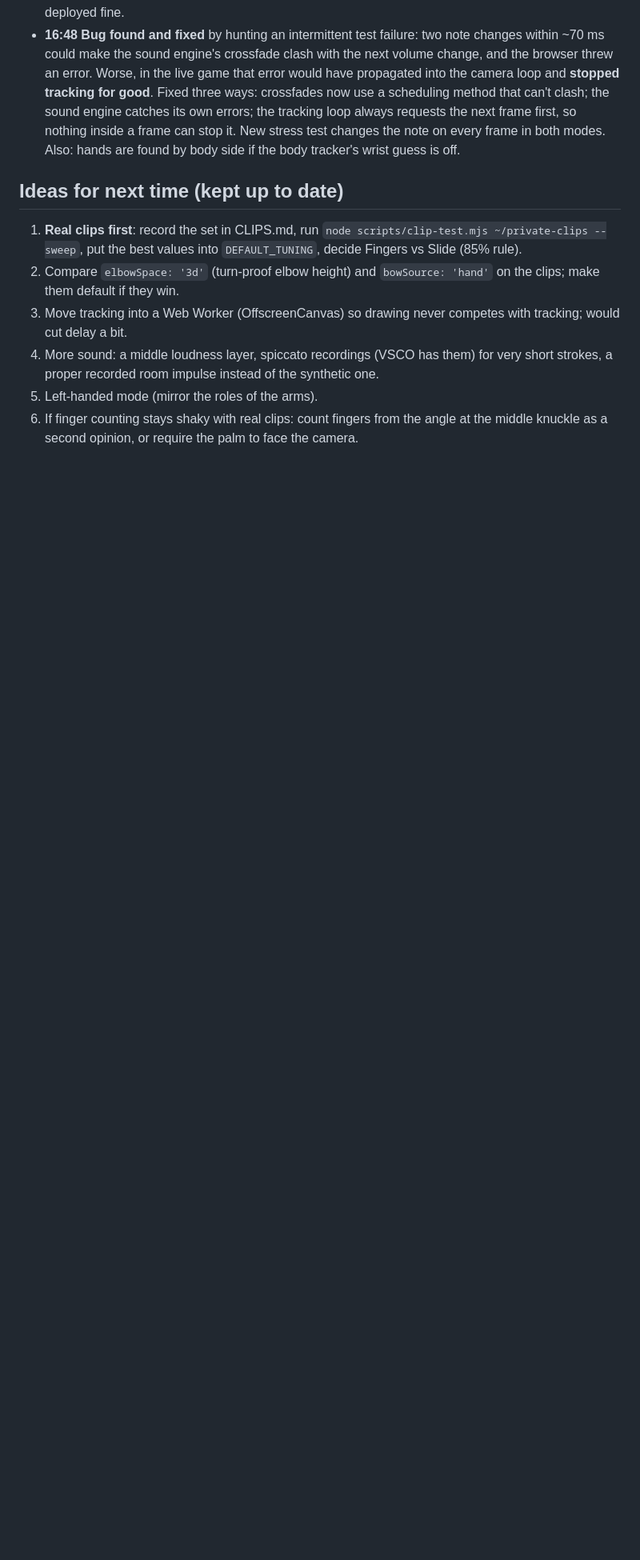
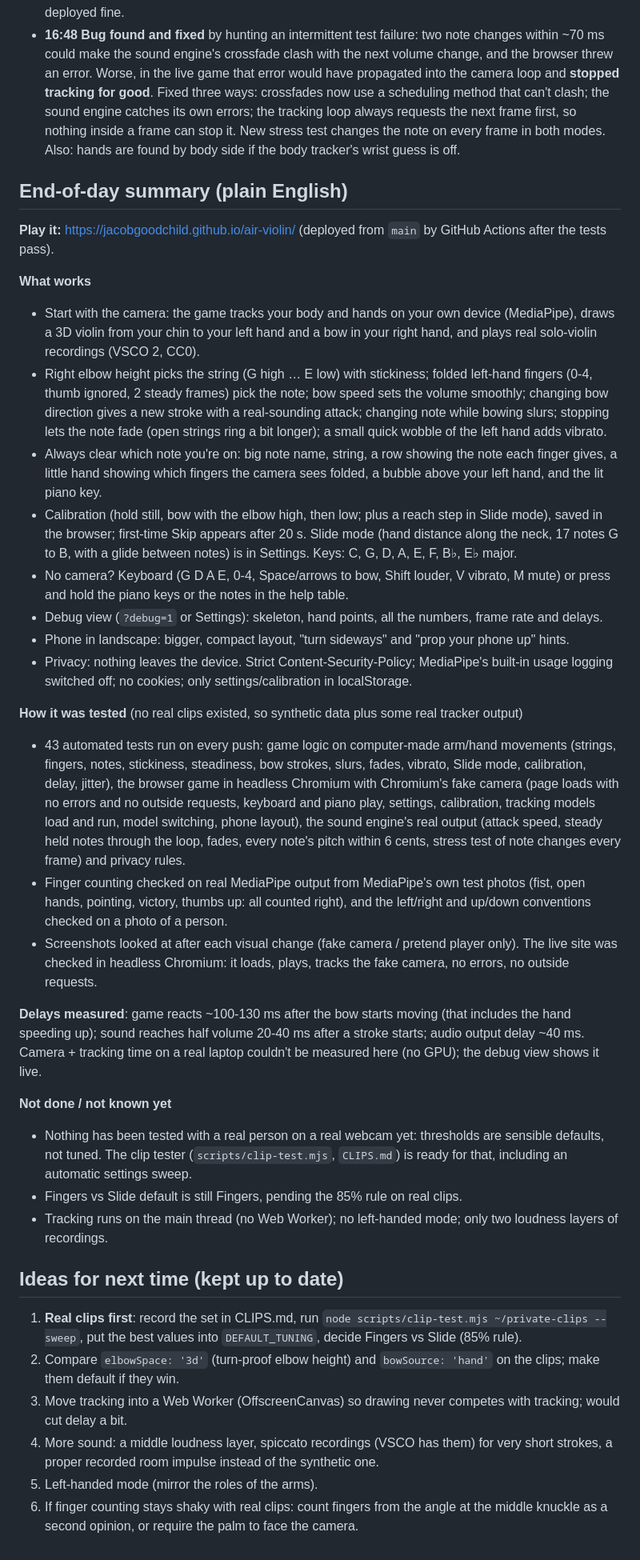
Before and after one commit to JacobGoodchild/air-violin, a Markdown page: CLAUDE.md, the part around the change. Shown at 80% size. GitHub-like rendering; blank space fills up the shorter version.

Commit message:
End-of-day summary in the progress log
Co-Authored-By: Claude Opus 5.5 <noreply@anthropic.com>
Claude-Session: https://claude.ai/code/session_019c4bPga9d32jCACJhRxzWD

```diff
--- a/CLAUDE.md
+++ b/CLAUDE.md
@@ -240,6 +240,51 @@ Newest entries at the bottom. Times are UK time.
   loop always requests the next frame first, so nothing inside a frame can stop it. New stress test changes the
   note on every frame in both modes. Also: hands are found by body side if the body tracker's wrist guess is off.
 
+## End-of-day summary (plain English)
+
+**Play it:** https://jacobgoodchild.github.io/air-violin/ (deployed from `main` by GitHub Actions after the tests pass).
+
+**What works**
+- Start with the camera: the game tracks your body and hands on your own device (MediaPipe), draws a 3D violin from
+  your chin to your left hand and a bow in your right hand, and plays real solo-violin recordings (VSCO 2, CC0).
+- Right elbow height picks the string (G high … E low) with stickiness; folded left-hand fingers (0-4, thumb
+  ignored, 2 steady frames) pick the note; bow speed sets the volume smoothly; changing bow direction gives a new
+  stroke with a real-sounding attack; changing note while bowing slurs; stopping lets the note fade (open strings
+  ring a bit longer); a small quick wobble of the left hand adds vibrato.
+- Always clear which note you're on: big note name, string, a row showing the note each finger gives, a little
+  hand showing which fingers the camera sees folded, a bubble above your left hand, and the lit piano key.
+- Calibration (hold still, bow with the elbow high, then low; plus a reach step in Slide mode), saved in the
+  browser; first-time Skip appears after 20 s. Slide mode (hand distance along the neck, 17 notes G to B, with a
+  glide between notes) is in Settings. Keys: C, G, D, A, E, F, B♭, E♭ major.
+- No camera? Keyboard (G D A E, 0-4, Space/arrows to bow, Shift louder, V vibrato, M mute) or press and hold the
+  piano keys or the notes in the help table.
+- Debug view (`?debug=1` or Settings): skeleton, hand points, all the numbers, frame rate and delays.
+- Phone in landscape: bigger, compact layout, "turn sideways" and "prop your phone up" hints.
+- Privacy: nothing leaves the device. Strict Content-Security-Policy; MediaPipe's built-in usage logging switched
+  off; no cookies; only settings/calibration in localStorage.
+
+**How it was tested** (no real clips existed, so synthetic data plus some real tracker output)
+- 43 automated tests run on every push: game logic on computer-made arm/hand movements (strings, fingers, notes,
+  stickiness, steadiness, bow strokes, slurs, fades, vibrato, Slide mode, calibration, delay, jitter), the
+  browser game in headless Chromium with Chromium's fake camera (page loads with no errors and no outside requests,
+  keyboard and piano play, settings, calibration, tracking models load and run, model switching, phone layout),
+  the sound engine's real output (attack speed, steady held notes through the loop, fades, every note's pitch
+  within 6 cents, stress test of note changes every frame) and privacy rules.
+- Finger counting checked on real MediaPipe output from MediaPipe's own test photos (fist, open hands, pointing,
+  victory, thumbs up: all counted right), and the left/right and up/down conventions checked on a photo of a person.
+- Screenshots looked at after each visual change (fake camera / pretend player only). The live site was checked in
+  headless Chromium: it loads, plays, tracks the fake camera, no errors, no outside requests.
+
+**Delays measured**: game reacts ~100-130 ms after the bow starts moving (that includes the hand speeding up);
+sound reaches half volume 20-40 ms after a stroke starts; audio output delay ~40 ms. Camera + tracking time on a real
+laptop couldn't be measured here (no GPU); the debug view shows it live.
+
+**Not done / not known yet**
+- Nothing has been tested with a real person on a real webcam yet: thresholds are sensible defaults, not tuned.
+  The clip tester (`scripts/clip-test.mjs`, `CLIPS.md`) is ready for that, including an automatic settings sweep.
+- Fingers vs Slide default is still Fingers, pending the 85% rule on real clips.
+- Tracking runs on the main thread (no Web Worker); no left-handed mode; only two loudness layers of recordings.
+
 ## Ideas for next time (kept up to date)
 1. **Real clips first**: record the set in CLIPS.md, run `node scripts/clip-test.mjs ~/private-clips --sweep`, put
    the best values into `DEFAULT_TUNING`, decide Fingers vs Slide (85% rule).
```
